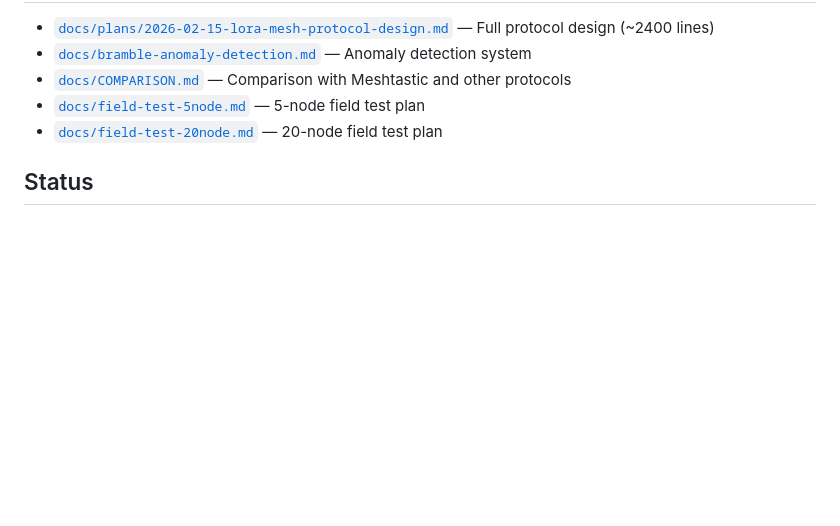
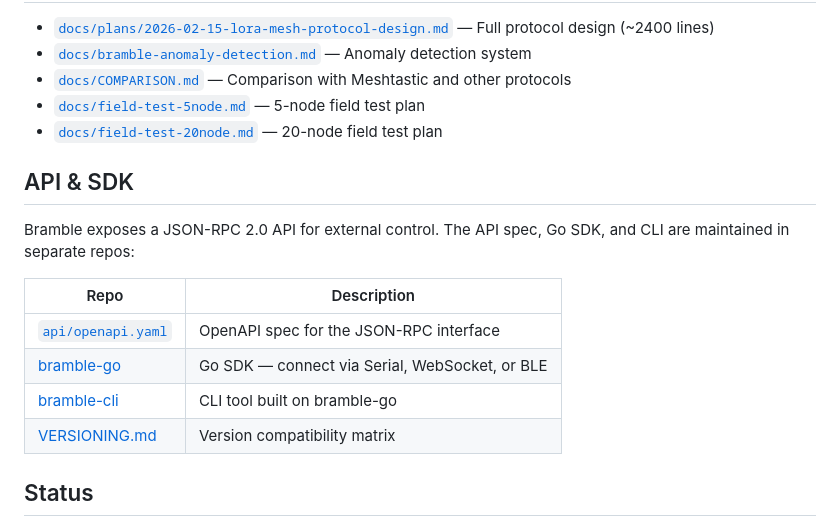
Before and after one commit to justinlindh/bramble, a Markdown page: README.md, the part around the change. Rendered like a GitHub page; blank space fills up the shorter version.

Commit message:
Add API & SDK section to README, update VERSIONING.md
- README: link to api/openapi.yaml, bramble-go, bramble-cli repos
- VERSIONING.md: add v0.2.0 row to compatibility matrix

```diff
--- a/README.md
+++ b/README.md
@@ -86,6 +86,17 @@ See [`simulator/README.md`](simulator/README.md) for details.
 - [`docs/field-test-5node.md`](docs/field-test-5node.md) — 5-node field test plan
 - [`docs/field-test-20node.md`](docs/field-test-20node.md) — 20-node field test plan
 
+## API & SDK
+
+Bramble exposes a JSON-RPC 2.0 API for external control. The API spec, Go SDK, and CLI are maintained in separate repos:
+
+| Repo | Description |
+|------|-------------|
+| [`api/openapi.yaml`](api/openapi.yaml) | OpenAPI spec for the JSON-RPC interface |
+| [bramble-go](https://git.idiotica.org/dumbot/bramble-go) | Go SDK — connect via Serial, WebSocket, or BLE |
+| [bramble-cli](https://git.idiotica.org/dumbot/bramble-cli) | CLI tool built on bramble-go |
+| [VERSIONING.md](VERSIONING.md) | Version compatibility matrix |
+
 ## Status
 
 The protocol layer is implemented and tested in software. Hardware-dependent work (SX1262 SPI driver, FreeRTOS tasks, OLED/BLE/OTA) is paused pending hardware availability.
```
Also changed, not shown: VERSIONING.md (+1 -0 lines).
